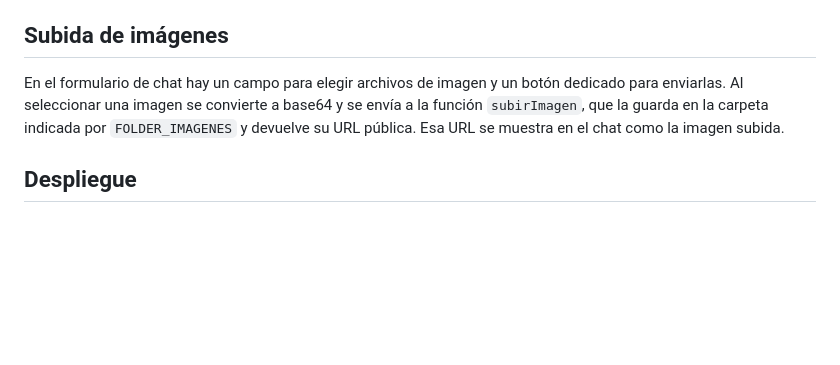
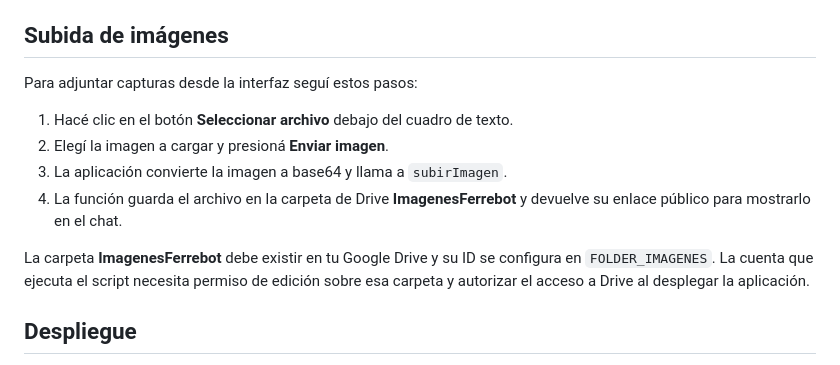
Before and after one commit to uGE89/ferreteria-chatbot, a Markdown page: README.md, the part around the change. Rendered like a GitHub page; blank space fills up the shorter version.

Commit message:
Agrega detalles de subida de imágenes

```diff
--- a/README.md
+++ b/README.md
@@ -24,11 +24,18 @@ obtenida con `obtenerRankingPuntos()`.
 
 ## Subida de imágenes
 
-En el formulario de chat hay un campo para elegir archivos de imagen y un botón
-dedicado para enviarlas. Al seleccionar una imagen se convierte a base64 y se
-envía a la función `subirImagen`, que la guarda en la carpeta indicada por
-`FOLDER_IMAGENES` y devuelve su URL pública. Esa URL se muestra en el chat como
-la imagen subida.
+Para adjuntar capturas desde la interfaz seguí estos pasos:
+
+1. Hacé clic en el botón **Seleccionar archivo** debajo del cuadro de texto.
+2. Elegí la imagen a cargar y presioná **Enviar imagen**.
+3. La aplicación convierte la imagen a base64 y llama a `subirImagen`.
+4. La función guarda el archivo en la carpeta de Drive **ImagenesFerrebot** y
+   devuelve su enlace público para mostrarlo en el chat.
+
+La carpeta **ImagenesFerrebot** debe existir en tu Google Drive y su ID se
+configura en `FOLDER_IMAGENES`. La cuenta que ejecuta el script necesita permiso
+de edición sobre esa carpeta y autorizar el acceso a Drive al desplegar la
+aplicación.
 
 
 ## Despliegue
```
